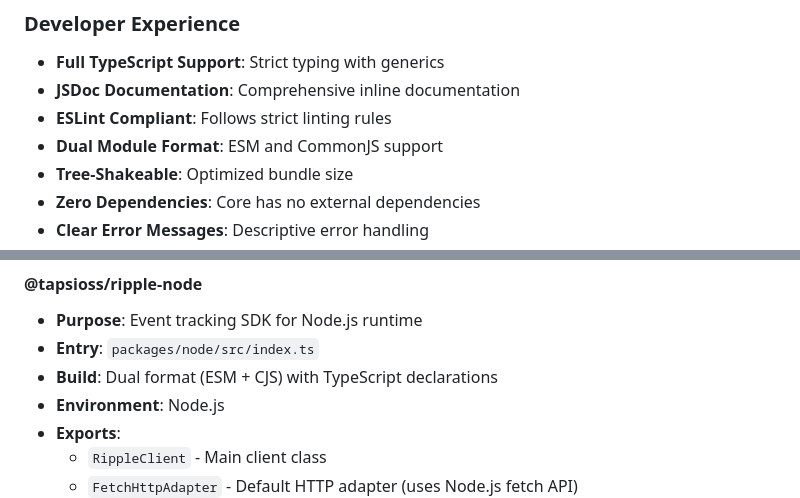
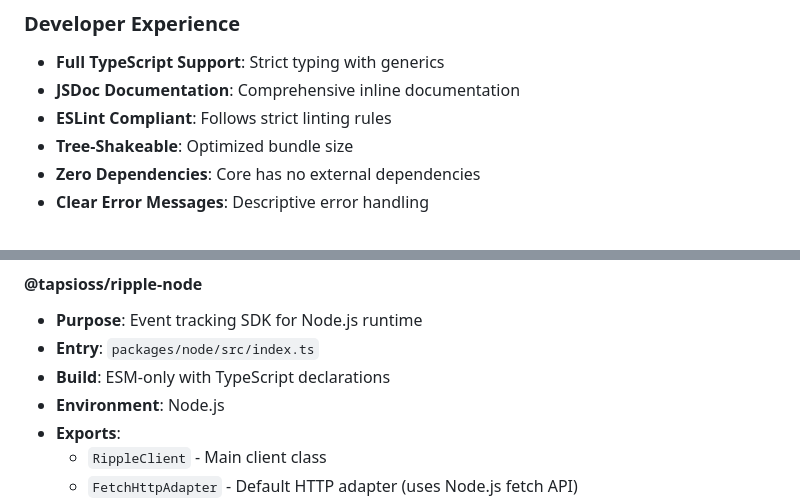
Before and after one commit to Tap30/ripple-ts, a Markdown page: ONBOARDING.md, 2 parts joined by grey strips. Drawn GitHub-style.

Commit message:
chore(docs): update build docs

```diff
--- a/ONBOARDING.md
+++ b/ONBOARDING.md
@@ -62,7 +62,6 @@ environments (Browser and Node.js).
 - **Full TypeScript Support**: Strict typing with generics
 - **JSDoc Documentation**: Comprehensive inline documentation
 - **ESLint Compliant**: Follows strict linting rules
-- **Dual Module Format**: ESM and CommonJS support
 - **Tree-Shakeable**: Optimized bundle size
 - **Zero Dependencies**: Core has no external dependencies
 - **Clear Error Messages**: Descriptive error handling
@@ -120,7 +119,7 @@ ripple-ts/
 
 - **Purpose**: Event tracking SDK for Node.js runtime
 - **Entry**: `packages/node/src/index.ts`
-- **Build**: Dual format (ESM + CJS) with TypeScript declarations
+- **Build**: ESM-only with TypeScript declarations
 - **Environment**: Node.js
 - **Exports**:
   - `RippleClient` - Main client class
```
Also changed, not shown: README.md (+0 -1 lines).
